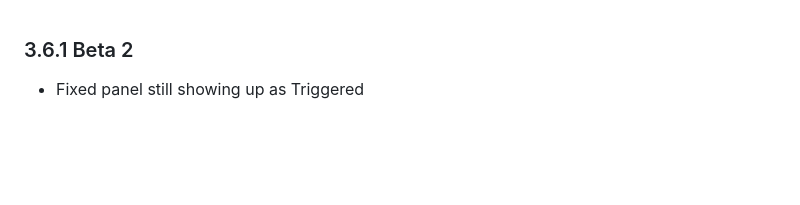
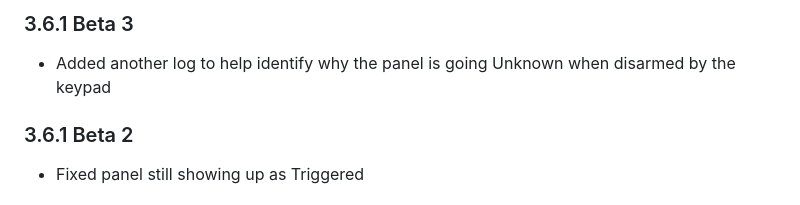
Before and after one commit to bloomkd46/homebridge-XfinityHome, a Markdown page: CHANGELOG.md, the part around the change. GitHub-like rendering; blank space fills up the shorter version.

Commit message:
Updated Changelog

```diff
--- a/CHANGELOG.md
+++ b/CHANGELOG.md
@@ -1,3 +1,7 @@
+### 3.6.1 Beta 3
+* Added another log to help identify why the panel is going Unknown when disarmed by the keypad
+
+
 ### 3.6.1 Beta 2
 * Fixed panel still showing up as Triggered
 
```
